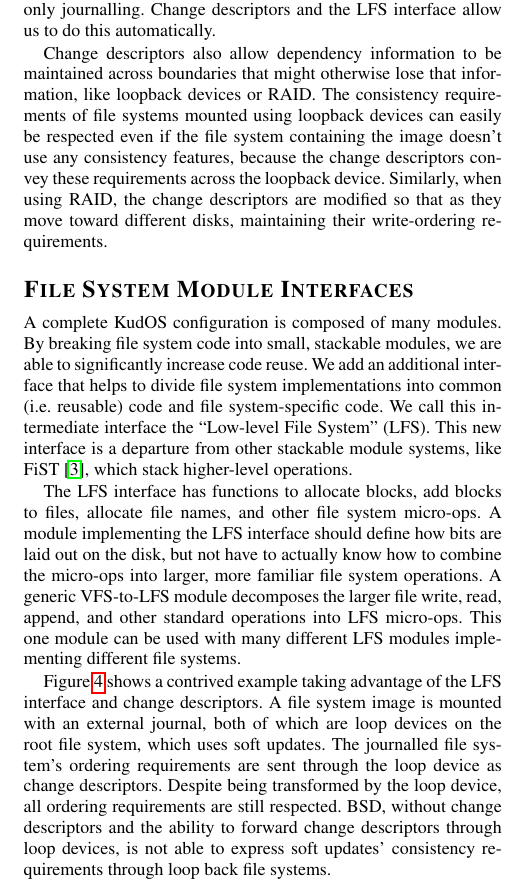
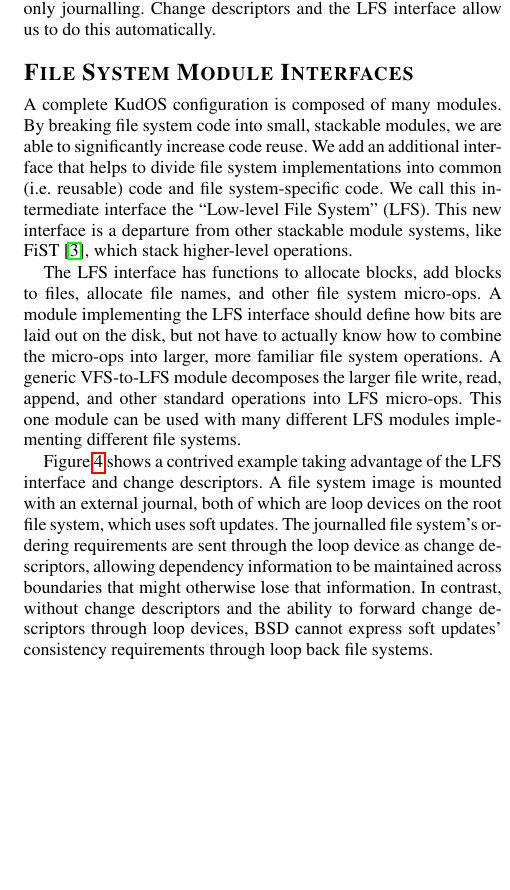
Before and after one commit to ucla-readable/fstitch-doc, a LaTeX document (sosp_wip/abstract.tex, which reads sosp_wip/chdescs.tex, sosp_wip/interfaces.tex): part of one column of page 2 of 2, cut so that both start at the same text, the shorter picture padded with empty space. Compiled offline with pdfLaTeX.

Commit message:
r1543: sqshng text together for fun and profit.

```diff
--- a/sosp_wip/chdescs.tex
+++ b/sosp_wip/chdescs.tex
@@ -116,13 +116,3 @@ systems, like GEOM~\cite{geom} or JBD in Linux, would or do need special hooks
 into file system code in order to get the necessary hints (i.e.  what is
 metadata and what is not) to do metadata-only journalling. Change descriptors
 and the LFS interface allow us to do this automatically.
-
-% FIXME Shorten this?
-Change descriptors also allow dependency information to be maintained across
-boundaries that might otherwise lose that information, like loopback devices or
-RAID. The consistency requirements of file systems mounted using loopback
-devices can easily be respected even if the file system containing the image
-doesn't use any consistency features, because the change descriptors
-convey these requirements across the loopback device. Similarly, when using
-RAID, the change descriptors are modified so that as they move toward different
-disks, maintaining their write-ordering requirements.
--- a/sosp_wip/interfaces.tex
+++ b/sosp_wip/interfaces.tex
@@ -21,14 +21,15 @@ read, append, and other standard operations into LFS micro-ops. This
 one module can be used with many different LFS modules implementing
 different file systems.
 
-% FIXME Describe what problems won't happen with this graph
-Figure~\ref{fig:kfs-graph} shows a contrived example taking advantage of the LFS
-interface and change descriptors.  A file system image is mounted
-with an external journal, both of which are loop devices on the root file system,
-which uses soft updates. The journalled file system's ordering requirements are
-sent through the loop device as change descriptors. Despite being transformed
-by the loop device, all ordering requirements are still respected.
+Figure~\ref{fig:kfs-graph} shows a contrived example taking advantage of the
+LFS interface and change descriptors. A file system image is mounted
+with an external journal, both of which are loop devices on the root file
+system, which uses soft updates.
 %
-BSD, without change descriptors and the ability to forward change
-descriptors through loop devices, is not able to express soft updates'
+The journalled file system's ordering requirements are sent through the loop
+device as change descriptors, allowing dependency information to be maintained
+across boundaries that might otherwise lose that information.
+%
+In contrast, without change descriptors and the ability to forward change
+descriptors through loop devices, BSD cannot express soft updates'
 consistency requirements through loop back file systems.
```
